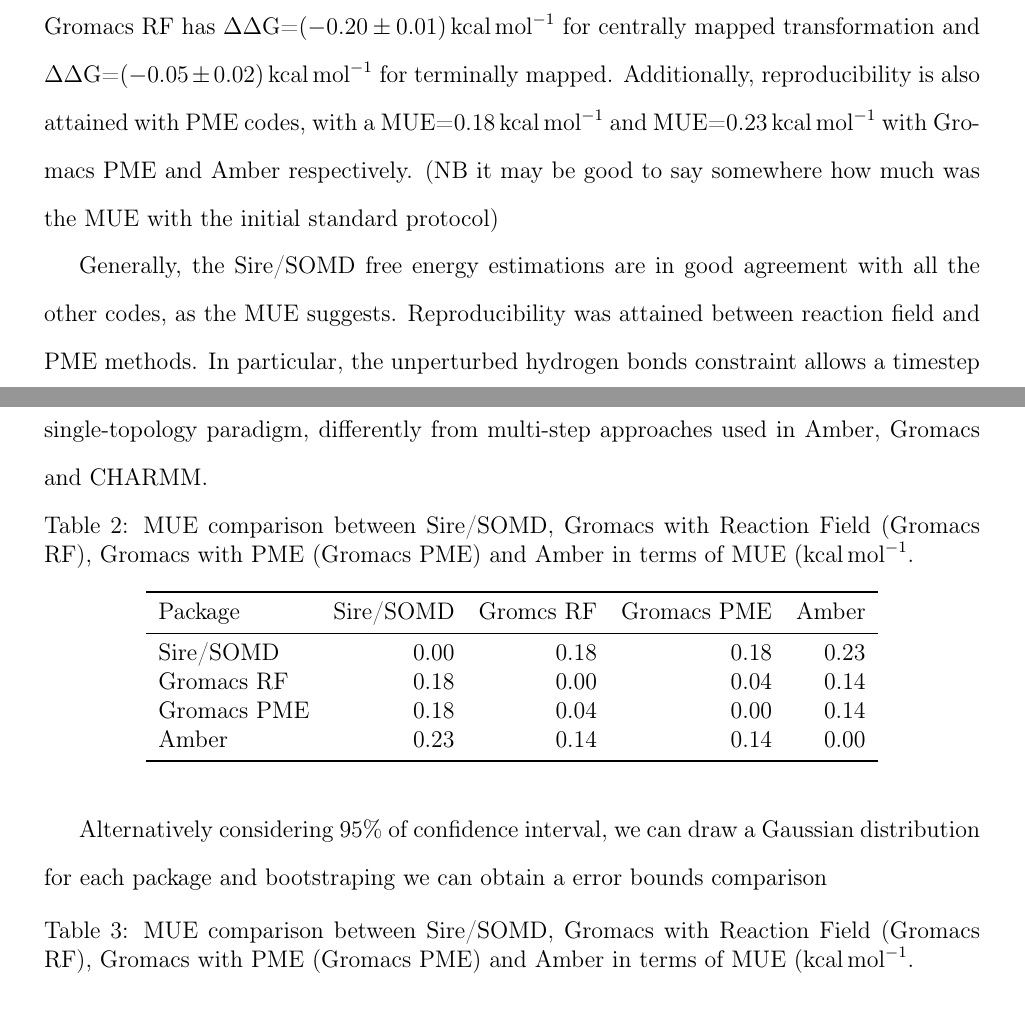
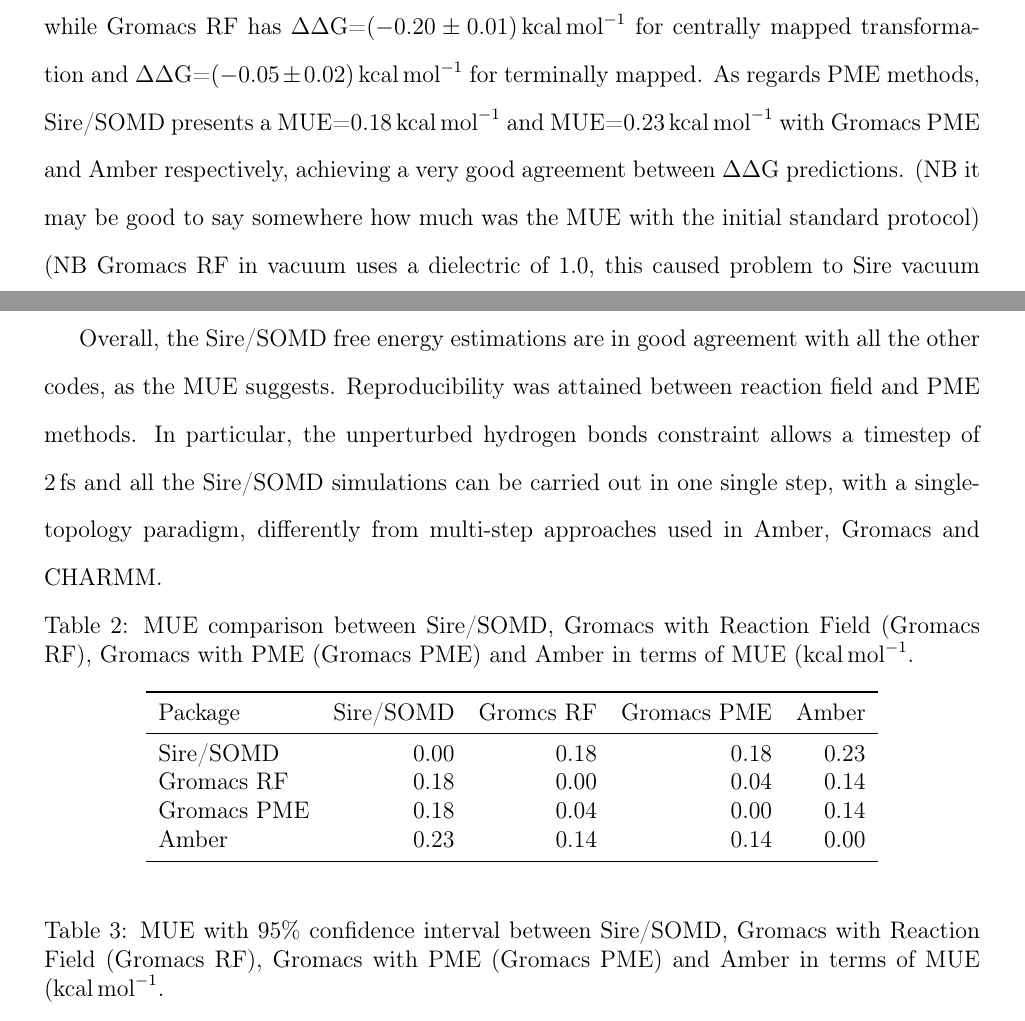
Before and after one commit to MobleyLab/relative-solvation-paper, a LaTeX paper (reprod.tex): two parts of pages 18 and 19 of 32, joined at a grey line, cut so that both start at the same text. Compiled offline with pdfLaTeX; a LaTeX package or settings file that is missing is left out.

Commit message:
Revision 1.4 :ready to send

```diff
--- a/reprod.tex
+++ b/reprod.tex
@@ -685,12 +685,13 @@
 After the implementation of the new constraint, a comparison with no constraints simulations has been run. Figure~\ref{S-fig:sire_constraints} shows that both protocols attains the same results with a final MUE=\SI{0.09}{kcal.mol^{-1}}.
 
 Tab ~\ref{tab:mue-comp} shows the MUE between Sire/SOMD, Gromacs employing reaction field (Gromacs RF), Gromacs with PME (Gromacs PME) and Amber  (alternatively: tab ~\ref{tab:muebound-comp} shows the MUE comparison with 95$\%$ of confidence interval between Sire/SOMD, Gromacs employing reaction field (Gromacs RF), Gromacs with PME (Gromacs PME) and Amber).
-As regards Sire/SOMD a very good agreement is present with Gromacs RF with a MUE=\SI{0.18}{kcal.mol^{-1}}. Technically, Sire/SOMD uses a Barker Watts reaction field (BWRF) with atom-based cutoff, as explained in subsection~\ref{sec:rafe_protocols}, while Gromacs a BWRF with charged-group cutoff.
-However, methane to neopentane is still matter of debate. In this case, Sire/SOMD is able to maintain consistency between central and terminal mapping, as shown in tab~\ref{S-tab:sire-finalresults}, while Gromacs RF has $\Delta\Delta$G=\SI{-0.20 +- 0.01}{kcal.mol^{-1}} for centrally mapped transformation and $\Delta\Delta$G=\SI{-0.05 +- 0.02}{kcal.mol^{-1}} for terminally mapped.
-Additionally, reproducibility is also attained with PME codes, with a MUE=\SI{0.18}{kcal.mol^{-1}} and MUE=\SI{0.23}{kcal.mol^{-1}} with Gromacs PME and Amber respectively.
+As regards reaction field methods, Sire/SOMD implements a Barker Watts reaction field (BWRF) with atom-based cutoff, as explained in subsection~\ref{sec:rafe_protocols} , while Gromacs adopts a BWRF with charge-group cutoff. Although this technical differences, consistency between Sire/SOMD  and Gromacs RF is present, with a MUE=\SI{0.18}{kcal.mol^{-1}}.
+However, methane to neopentane transformation is still matter of problems. In this case, Sire/SOMD is able to maintain consistency between central and terminal mapping, as shown in tab~\ref{S-tab:sire-finalresults}, while Gromacs RF has $\Delta\Delta$G=\SI{-0.20 +- 0.01}{kcal.mol^{-1}} for centrally mapped transformation and $\Delta\Delta$G=\SI{-0.05 +- 0.02}{kcal.mol^{-1}} for terminally mapped.
+As regards PME methods, Sire/SOMD presents a MUE=\SI{0.18}{kcal.mol^{-1}} and MUE=\SI{0.23}{kcal.mol^{-1}} with Gromacs PME and Amber respectively, achieving a very good agreement between $\Delta\Delta$G predictions.
 (NB it may be good to say somewhere how much was the MUE with the initial standard protocol)
+(NB Gromacs RF in vacuum uses a dielectric of 1.0, this caused problem to Sire vacuum simulations instead)
 
-Generally, the Sire/SOMD free energy estimations are in good agreement with all the other codes, as the MUE suggests. Reproducibility was attained between reaction field and PME methods. In particular, the unperturbed hydrogen bonds constraint allows a timestep of \SI{2}{fs} and all the Sire/SOMD simulations can be carried out in one single step, with a single-topology paradigm, differently from multi-step approaches used in Amber, Gromacs and CHARMM.
+Overall, the Sire/SOMD free energy estimations are in good agreement with all the other codes, as the MUE suggests. Reproducibility was attained between reaction field and PME methods. In particular, the unperturbed hydrogen bonds constraint allows a timestep of \SI{2}{fs} and all the Sire/SOMD simulations can be carried out in one single step, with a single-topology paradigm, differently from multi-step approaches used in Amber, Gromacs and CHARMM.
 
 
 \begin{table}[]
@@ -711,11 +712,10 @@
   \end{minipage}
 \end{table}
 
-Alternatively considering 95$\%$ of confidence interval, we can draw a Gaussian distribution for each package and bootstraping we can obtain a error bounds comparison
 
 \begin{table}[]
   \begin{minipage}{\linewidth}
-  \caption{MUE comparison between Sire/SOMD, Gromacs with Reaction Field (Gromacs RF), Gromacs with PME (Gromacs PME) and Amber in terms of MUE (\SI{}{kcal.mol^{-1}}.}\label{tab:muebound-comp}
+  \caption{MUE with 95$\%$ confidence interval between Sire/SOMD, Gromacs with Reaction Field (Gromacs RF), Gromacs with PME (Gromacs PME) and Amber in terms of MUE (\SI{}{kcal.mol^{-1}}.}\label{tab:muebound-comp}
   \makebox[\textwidth][c]{
   \begin{tabular}{lcccc}
     \toprule
```
Also changed, not shown: reprod.tex (8 more changed lines).
